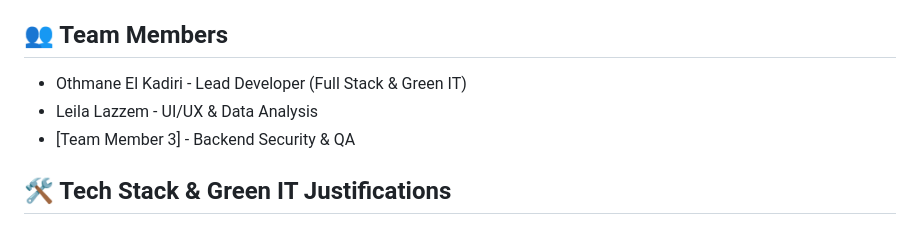
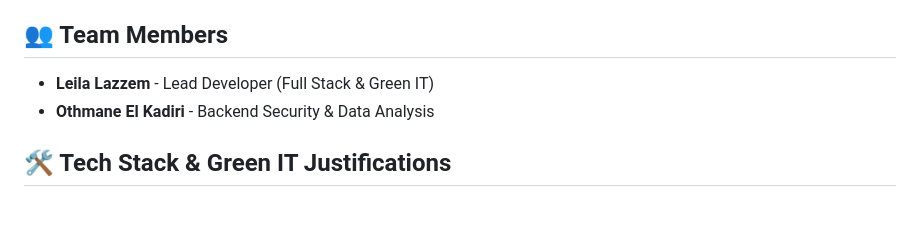
Before and after one commit to Leila-Lazz/ScrollBurn, a Markdown page: README.md, the part around the change. Rendered like a GitHub page.

Commit message:
docs: update team members to Leila Lazzem and Othmane El Kadiri

```diff
--- a/README.md
+++ b/README.md
@@ -7,9 +7,8 @@ ScrollBurn is an eco-designed awareness platform that allows young users to log
 **Live Deployed URL:** [https://scrollburn.onrender.com](https://scrollburn.onrender.com) (Placeholder)
 
 ## 👥 Team Members
-- Othmane El Kadiri - Lead Developer (Full Stack & Green IT)
-- Leila Lazzem - UI/UX & Data Analysis
-- [Team Member 3] - Backend Security & QA
+- **Leila Lazzem** - Lead Developer (Full Stack & Green IT)
+- **Othmane El Kadiri** - Backend Security & Data Analysis
 
 ## 🛠️ Tech Stack & Green IT Justifications
 - **Frontend**: Vanilla HTML5, CSS3, JavaScript (0 framework overhead).
```
